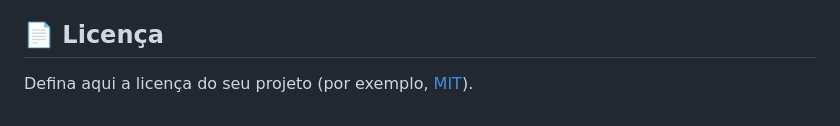
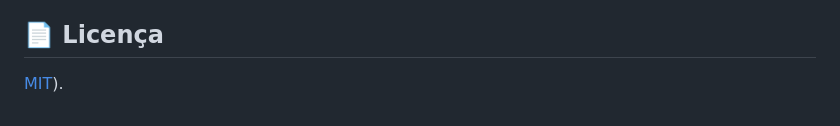
Before and after one commit to MadShak/MarioRaid, a Markdown page: README.md, the part around the change. Drawn GitHub-style.

```diff
--- a/README.md
+++ b/README.md
@@ -191,4 +191,4 @@ A curva de dificuldade fica em `js/levels.js`.
 
 ## 📄 Licença
 
-Defina aqui a licença do seu projeto (por exemplo, [MIT](https://choosealicense.com/licenses/mit/)).
+[MIT](https://choosealicense.com/licenses/mit/)).
```
